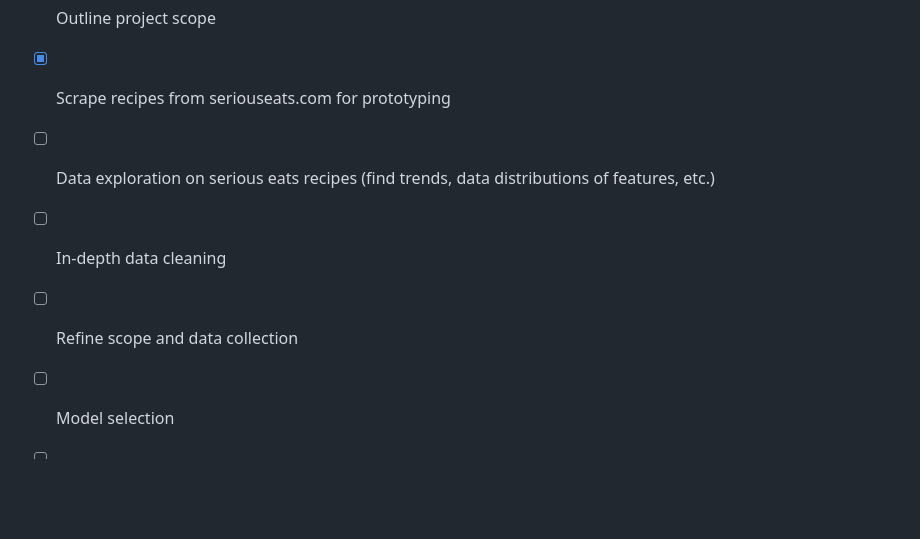
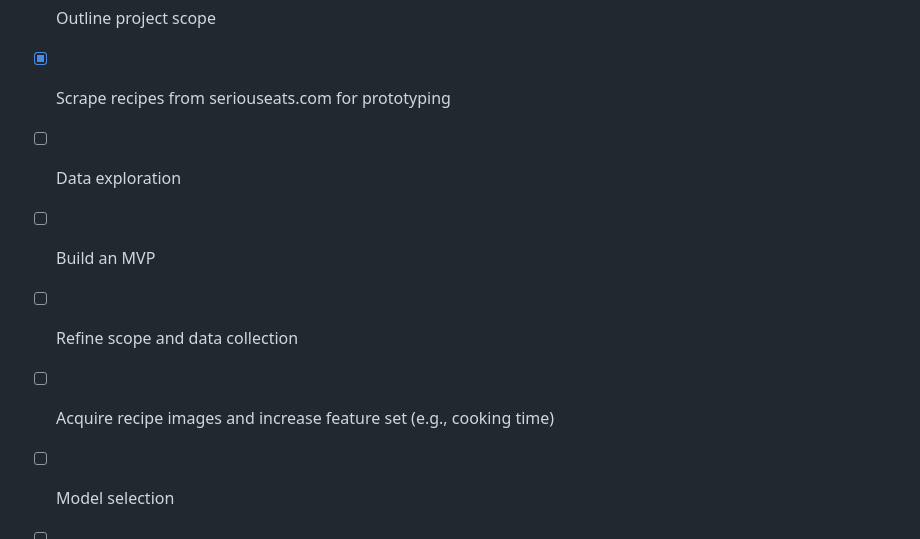
Before and after one commit to clintonlau/TOMT, a Markdown page: README.md, the part around the change. Drawn GitHub-style; blank space fills up the shorter version.

Commit message:
Update README.md
Update to do list

```diff
--- a/README.md
+++ b/README.md
@@ -11,9 +11,10 @@ Create a system that recommends recipes based on user filters (e.g., by meal, by
 - [x] Literature review on recommender systems
 - [x] Outline project scope
 - [x] Scrape recipes from seriouseats.com for prototyping
-- [ ] Data exploration on serious eats recipes (find trends, data distributions of features, etc.)
-- [ ] In-depth data cleaning
+- [ ] Data exploration
+- [ ] Build an MVP
 - [ ] Refine scope and data collection
+- [ ] Acquire recipe images and increase feature set (e.g., cooking time)
 - [ ] Model selection
 - [ ] Model development
 - [ ] Error analysis -> data and model tuning
```
